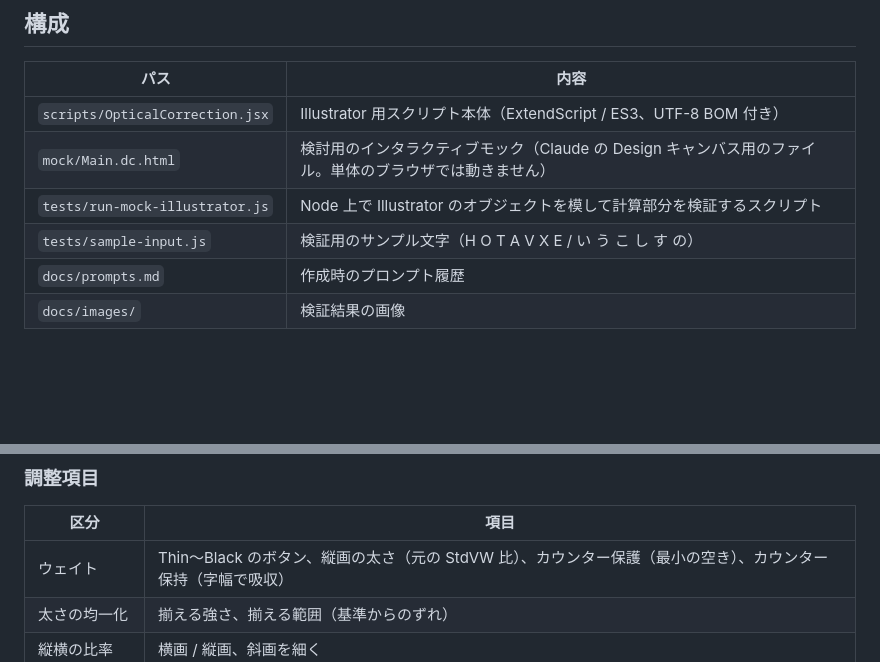
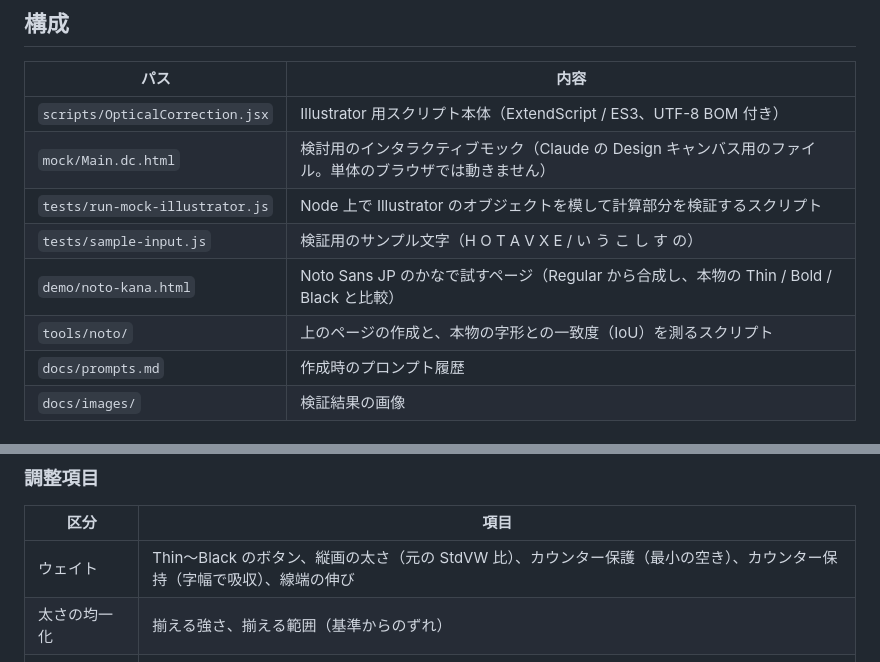
Before and after one commit to kojing/whgtctl, a Markdown page: README.md, 2 parts joined by grey strips. GitHub-like rendering; blank space fills up the shorter version.

```diff
--- a/README.md
+++ b/README.md
@@ -13,6 +13,8 @@ Illustrator の塗りパスで組んだオリジナル書体（欧文・ひら
 | `mock/Main.dc.html` | 検討用のインタラクティブモック（Claude の Design キャンバス用のファイル。単体のブラウザでは動きません） |
 | `tests/run-mock-illustrator.js` | Node 上で Illustrator のオブジェクトを模して計算部分を検証するスクリプト |
 | `tests/sample-input.js` | 検証用のサンプル文字（H O T A V X E / い う こ し す の） |
+| `demo/noto-kana.html` | Noto Sans JP のかなで試すページ（Regular から合成し、本物の Thin / Bold / Black と比較） |
+| `tools/noto/` | 上のページの作成と、本物の字形との一致度（IoU）を測るスクリプト |
 | `docs/prompts.md` | 作成時のプロンプト履歴 |
 | `docs/images/` | 検証結果の画像 |
 
@@ -32,7 +34,7 @@ Illustrator の塗りパスで組んだオリジナル書体（欧文・ひら
 
 | 区分 | 項目 |
 | --- | --- |
-| ウェイト | Thin〜Black のボタン、縦画の太さ（元の StdVW 比）、カウンター保護（最小の空き）、カウンター保持（字幅で吸収） |
+| ウェイト | Thin〜Black のボタン、縦画の太さ（元の StdVW 比）、カウンター保護（最小の空き）、カウンター保持（字幅で吸収）、線端の伸び |
 | 太さの均一化 | 揃える強さ、揃える範囲（基準からのずれ） |
 | 縦横の比率 | 横画 / 縦画、斜画を細く |
 | 光学補正・精度 | オーバーシュート（頂点・曲線）、光学的中心（中央の横画）、曲線の許容誤差 |
```
Also changed, not shown: other parts of README.md (+22 -3 lines), docs/prompts.md (+18 -0 lines), docs/images/noto-black-katakana-hiragana.png (added), docs/images/noto-black-more.png (added), docs/images/noto-thin.png (added), 9 other files.
